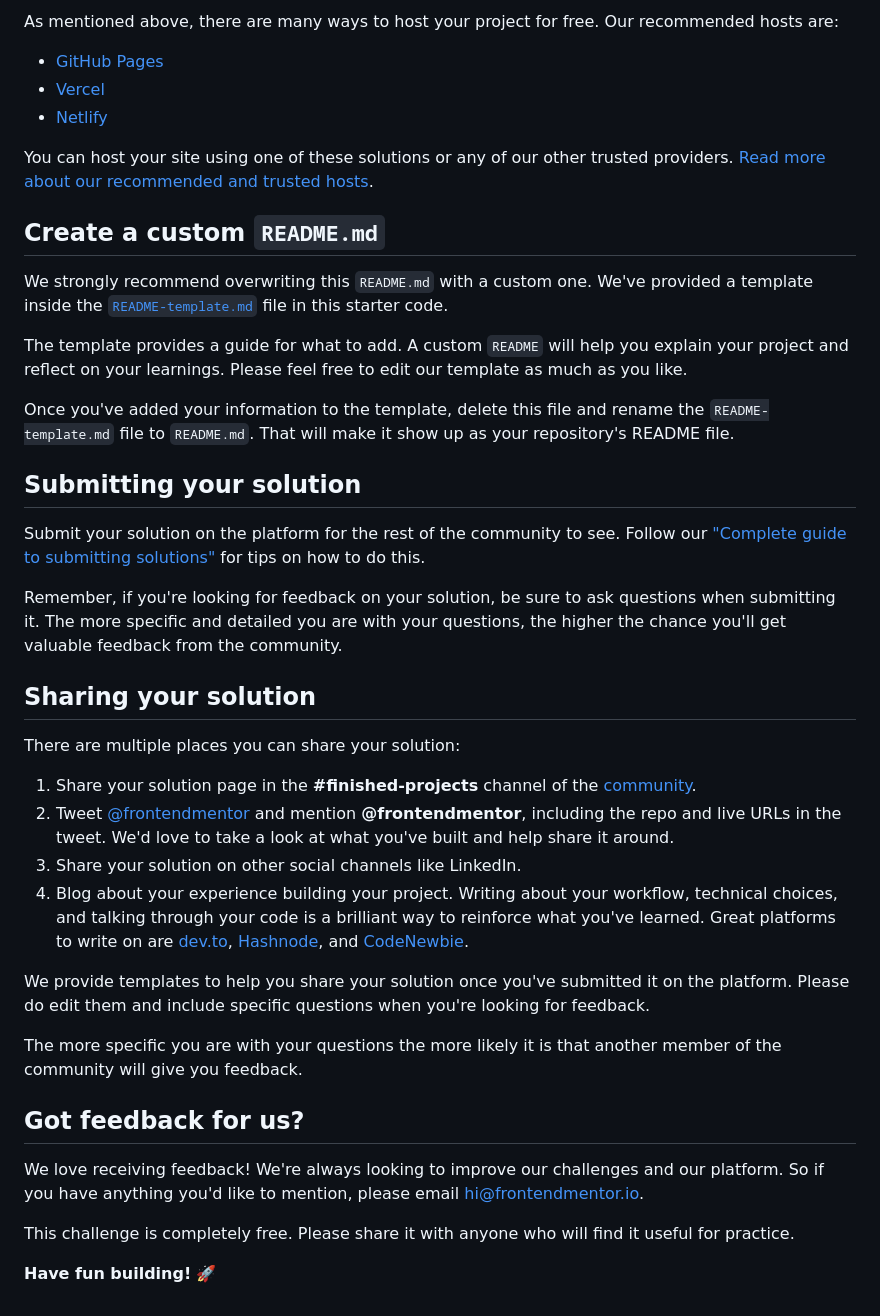
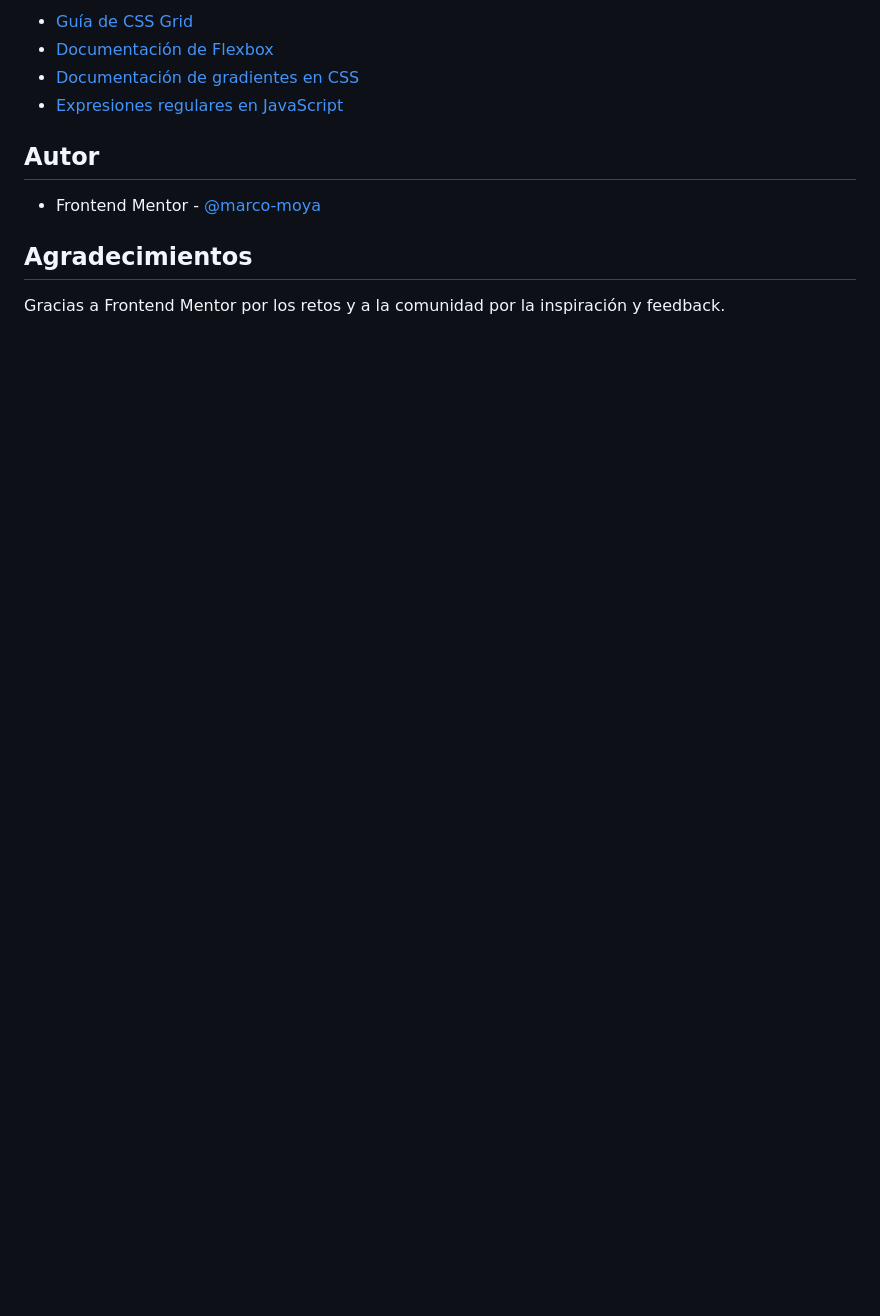
Before and after one commit to marco-moya/Base-Apparel-coming-soon-page, a Markdown page: README.md, the part around one of its changes. Rendered like a GitHub page; blank space fills up the shorter version.

```diff
--- a/README.md
+++ b/README.md
@@ -53,43 +78,13 @@ Feel free to use any workflow that you feel comfortable with. Below is a suggest
 
-As mentioned above, there are many ways to host your project for free. Our recommended hosts are:
+- [Guía de CSS Grid](https://css-tricks.com/snippets/css/complete-guide-grid/)
+- [Documentación de Flexbox](https://css-tricks.com/snippets/css/a-guide-to-flexbox/)
+- [Documentación de gradientes en CSS](https://developer.mozilla.org/es/docs/Web/CSS/gradient)
+- [Expresiones regulares en JavaScript](https://developer.mozilla.org/es/docs/Web/JavaScript/Guide/Regular_expressions)
 
-- [GitHub Pages](https://pages.github.com/)
-- [Vercel](https://vercel.com/)
-- [Netlify](https://www.netlify.com/)
+## Autor
 
-You can host your site using one of these solutions or any of our other trusted providers. [Read more about our recommended and trusted hosts](https://medium.com/frontend-mentor/frontend-mentor-trusted-hosting-providers-bf000dfebe).
+- Frontend Mentor - [@marco-moya](https://www.frontendmentor.io/profile/marco-moya)
 
-## Create a custom `README.md`
+## Agradecimientos
 
-We strongly recommend overwriting this `README.md` with a custom one. We've provided a template inside the [`README-template.md`](./README-template.md) file in this starter code.
-
-The template provides a guide for what to add. A custom `README` will help you explain your project and reflect on your learnings. Please feel free to edit our template as much as you like.
-
-Once you've added your information to the template, delete this file and rename the `README-template.md` file to `README.md`. That will make it show up as your repository's README file.
-
-## Submitting your solution
-
-Submit your solution on the platform for the rest of the community to see. Follow our ["Complete guide to submitting solutions"](https://medium.com/frontend-mentor/a-complete-guide-to-submitting-solutions-on-frontend-mentor-ac6384162248) for tips on how to do this.
-
-Remember, if you're looking for feedback on your solution, be sure to ask questions when submitting it. The more specific and detailed you are with your questions, the higher the chance you'll get valuable feedback from the community.
-
-## Sharing your solution
-
-There are multiple places you can share your solution:
-
-1. Share your solution page in the **#finished-projects** channel of the [community](https://www.frontendmentor.io/community).
-2. Tweet [@frontendmentor](https://twitter.com/frontendmentor) and mention **@frontendmentor**, including the repo and live URLs in the tweet. We'd love to take a look at what you've built and help share it around.
-3. Share your solution on other social channels like LinkedIn.
-4. Blog about your experience building your project. Writing about your workflow, technical choices, and talking through your code is a brilliant way to reinforce what you've learned. Great platforms to write on are [dev.to](https://dev.to/), [Hashnode](https://hashnode.com/), and [CodeNewbie](https://community.codenewbie.org/).
-
-We provide templates to help you share your solution once you've submitted it on the platform. Please do edit them and include specific questions when you're looking for feedback.
-
-The more specific you are with your questions the more likely it is that another member of the community will give you feedback.
-
-## Got feedback for us?
-
-We love receiving feedback! We're always looking to improve our challenges and our platform. So if you have anything you'd like to mention, please email hi@frontendmentor.io.
-
-This challenge is completely free. Please share it with anyone who will find it useful for practice.
-
-**Have fun building!** 🚀
+Gracias a Frontend Mentor por los retos y a la comunidad por la inspiración y feedback.
```
Also changed, not shown: other parts of README.md (+56 -31 lines).
